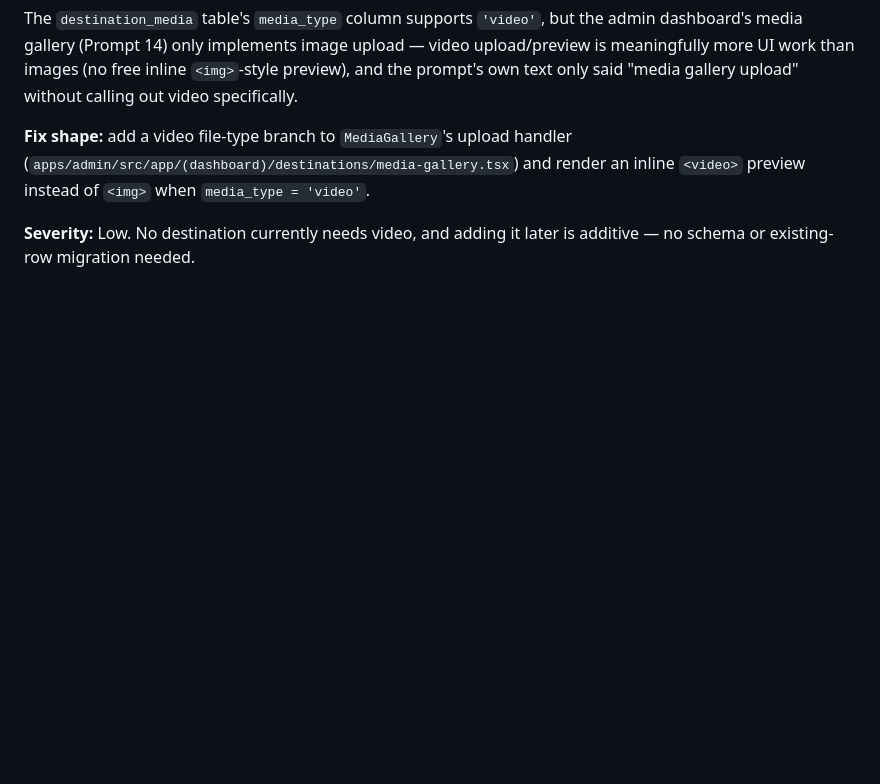
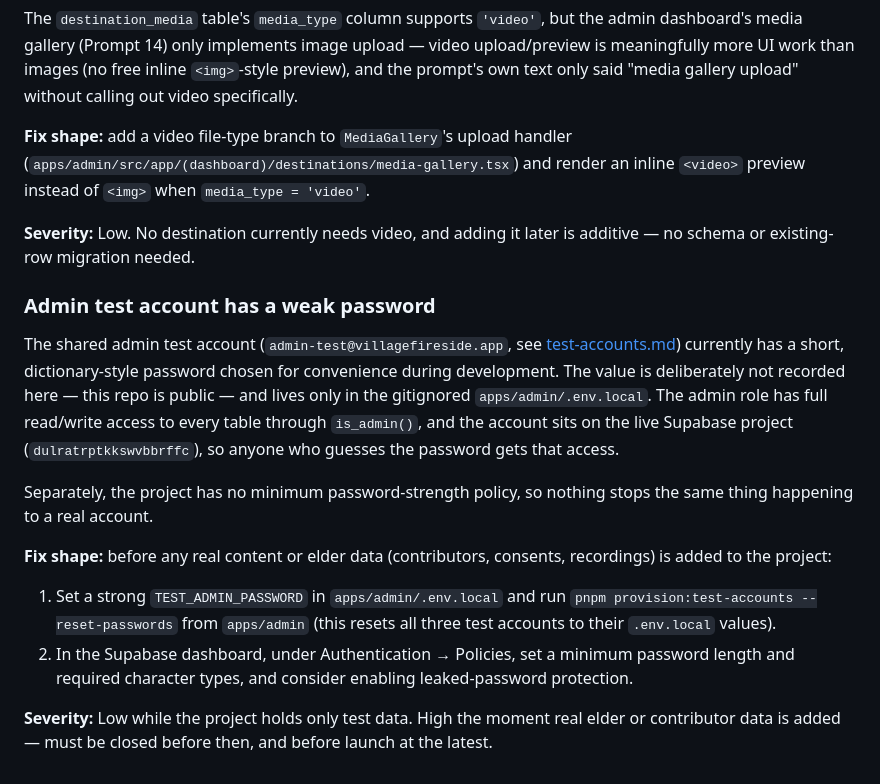
Before and after one commit to Dageniusdrap/Village-FireSide-App, a Markdown page: docs/known-issues.md, the part around the change. GitHub-like rendering; blank space fills up the shorter version.

Commit message:
docs: track weak admin test password and missing password policy
Must be closed before real content or elder data is added. The password
itself is intentionally not recorded in the (public) repo.

Co-Authored-By: Claude Opus 5.5 <noreply@anthropic.com>

```diff
--- a/docs/known-issues.md
+++ b/docs/known-issues.md
@@ -277,3 +277,31 @@ and render an inline `<video>` preview instead of `<img>` when
 
 **Severity:** Low. No destination currently needs video, and adding it
 later is additive — no schema or existing-row migration needed.
+
+### Admin test account has a weak password
+
+The shared admin test account (`admin-test@villagefireside.app`, see
+[test-accounts.md](test-accounts.md)) currently has a short, dictionary-style
+password chosen for convenience during development. The value is
+deliberately not recorded here — this repo is public — and lives only in
+the gitignored `apps/admin/.env.local`. The admin role has full read/write
+access to every table through `is_admin()`, and the account sits on the
+live Supabase project (`dulratrptkkswvbbrffc`), so anyone who guesses the
+password gets that access.
+
+Separately, the project has no minimum password-strength policy, so
+nothing stops the same thing happening to a real account.
+
+**Fix shape:** before any real content or elder data (contributors,
+consents, recordings) is added to the project:
+
+1. Set a strong `TEST_ADMIN_PASSWORD` in `apps/admin/.env.local` and run
+   `pnpm provision:test-accounts --reset-passwords` from `apps/admin`
+   (this resets all three test accounts to their `.env.local` values).
+2. In the Supabase dashboard, under Authentication → Policies, set a
+   minimum password length and required character types, and consider
+   enabling leaked-password protection.
+
+**Severity:** Low while the project holds only test data. High the
+moment real elder or contributor data is added — must be closed before
+then, and before launch at the latest.
```
